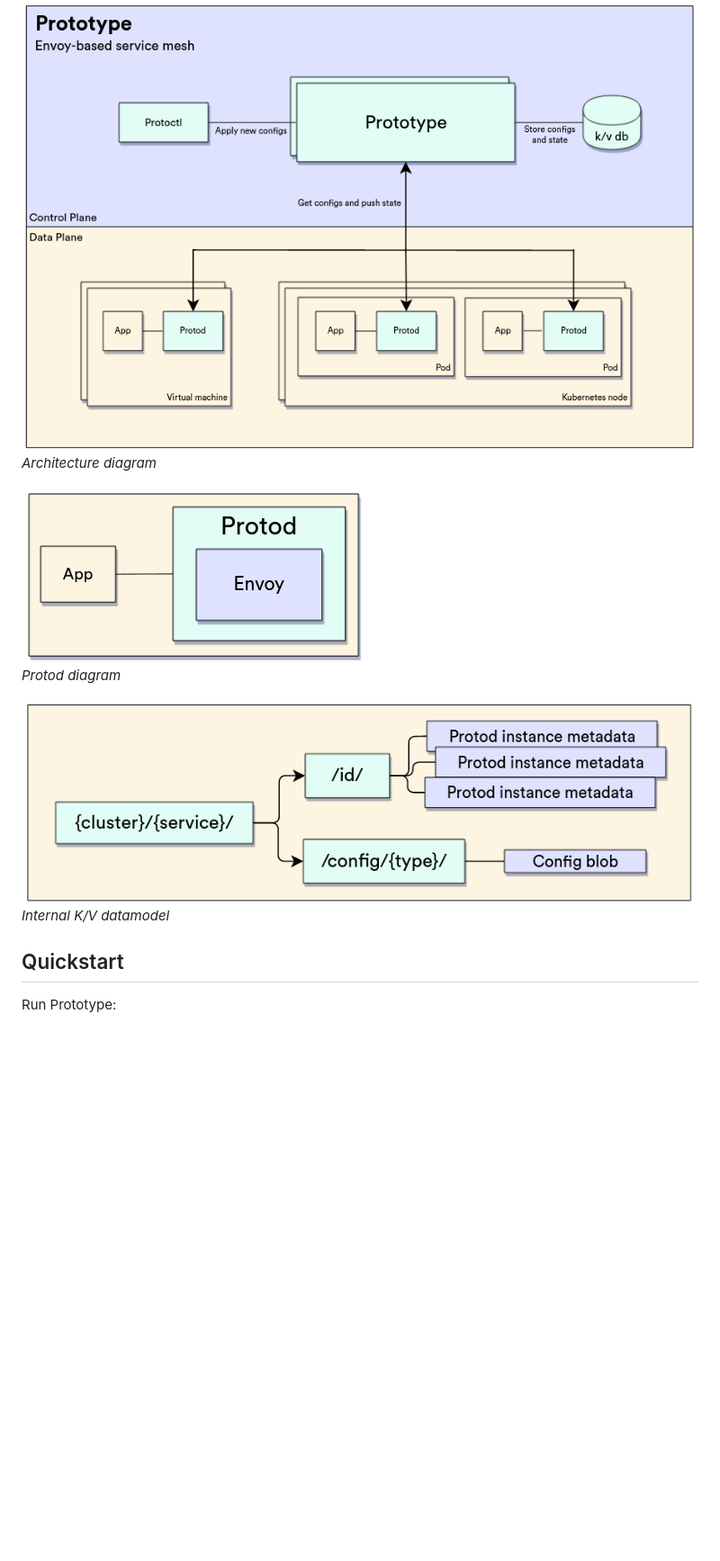
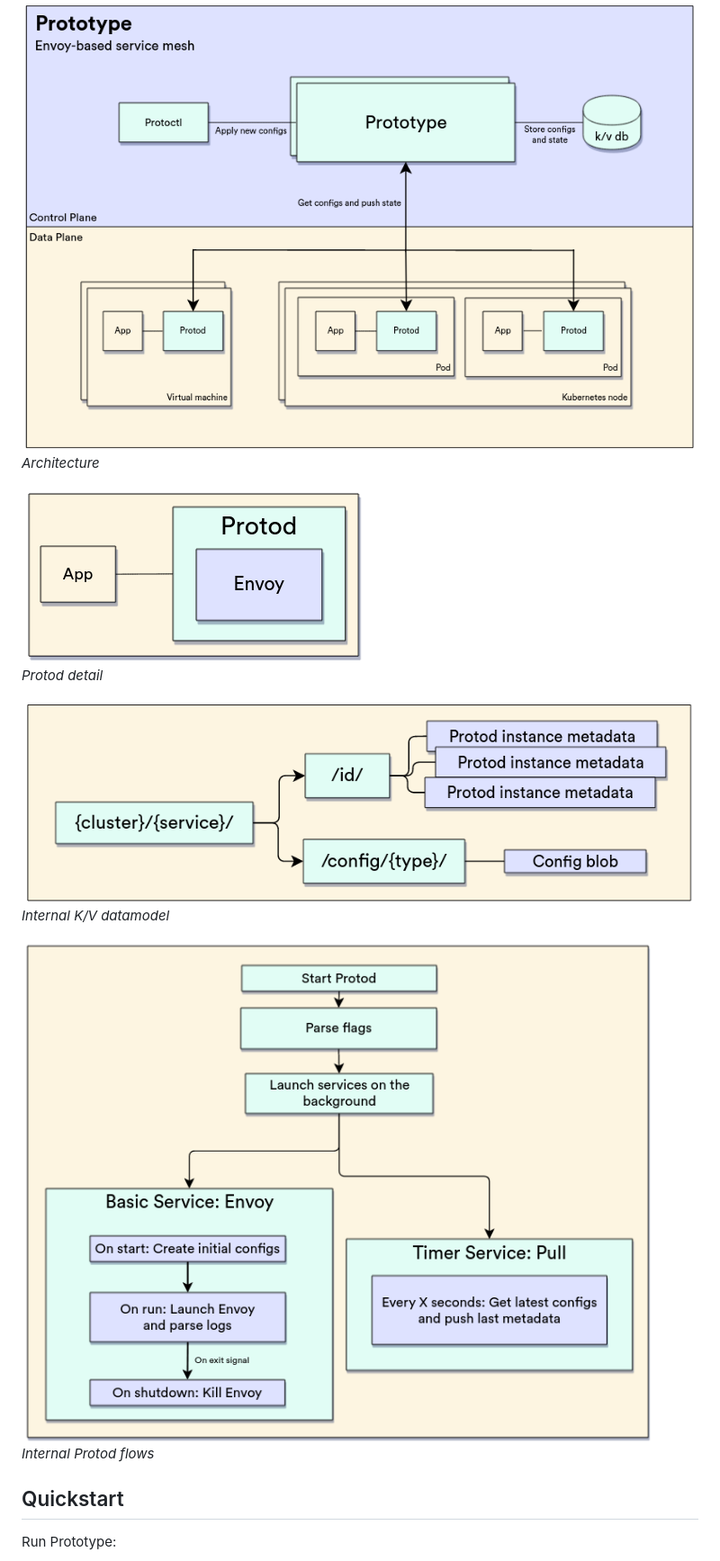
Before and after one commit to dgzlopes/prototype, a Markdown page: README.md, the part around the change. Shown: that part at 90% size. Rendered like a GitHub page; pictures changed too: media/protod-internal-flows.png (added); blank space fills up the shorter version.

Commit message:
Add internal protod diagram
Signed-off-by: Daniel González Lopes <danielgonzalezlopes@gmail.com>

```diff
--- a/README.md
+++ b/README.md
@@ -10,13 +10,16 @@ Prototype is a **minimal** service mesh built on top of Envoy.
 ## Diagrams
 
 ![architecture](/media/architecture.png)
-*Architecture diagram*
+*Architecture*
 
 ![protod-detail](/media/protod-detail.png)
-*Protod diagram*
+*Protod detail*
 
 ![internal-kv-datamodel](/media/internal-kv-datamodel.png)
 *Internal K/V datamodel*
+
+![protod-internal-flows](/media/protod-internal-flows.png)
+*Internal Protod flows*
 
 ## Quickstart
 Run Prototype:
```
